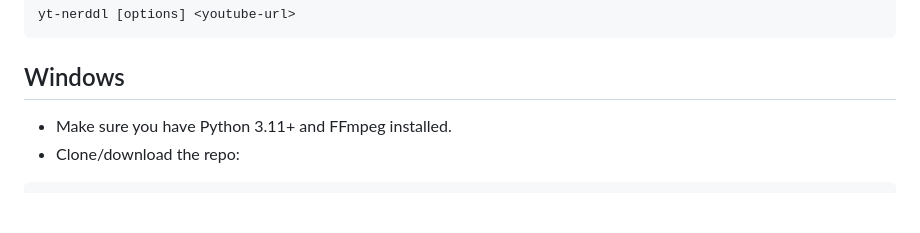
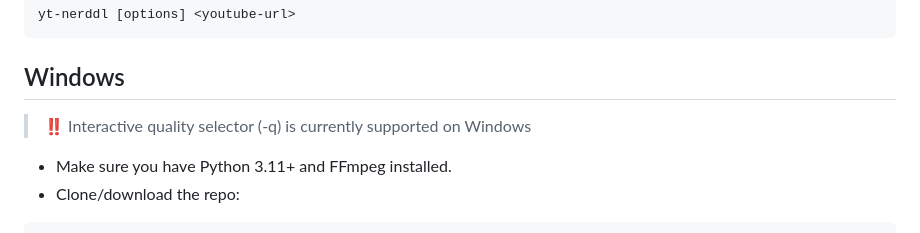
Before and after one commit to TheAnonymousCrusher/yt-nerddl, a Markdown page: README.md, the part around the change. GitHub-like rendering; blank space fills up the shorter version.

````diff
--- a/README.md
+++ b/README.md
@@ -90,6 +90,8 @@ yt-nerddl [options] <youtube-url>
 
 ## Windows
 
+>‼️ Interactive quality selector (-q) is currently supported on Windows
+
 - Make sure you have Python 3.11+ and FFmpeg installed.
 - Clone/download the repo:
 ``` bash
````
